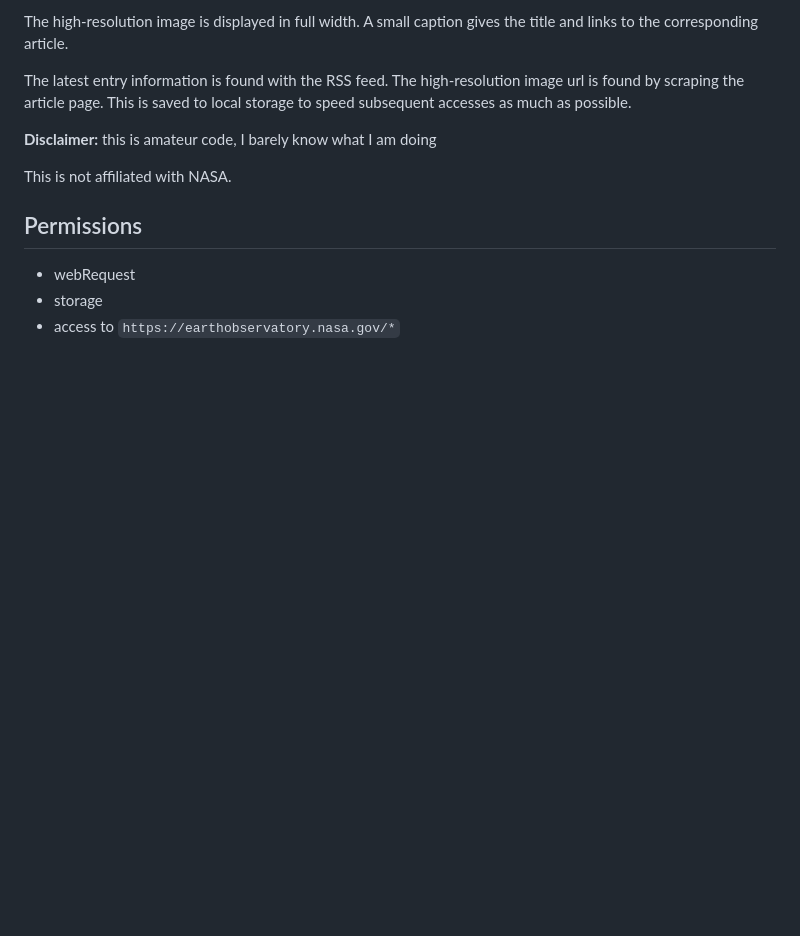
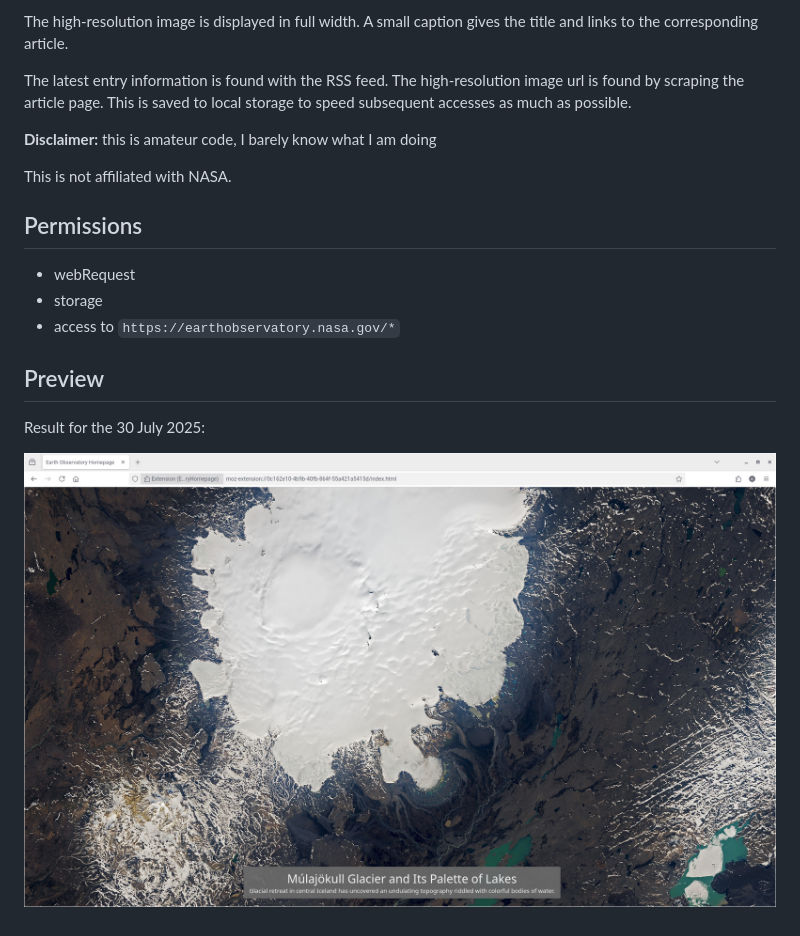
Before and after one commit to Descanonge/earth-observatory-homepage, a Markdown page: README.md, the part around the change. GitHub-like rendering; pictures changed too: preview.jpg (added); blank space fills up the shorter version.

Commit message:
Add preview

```diff
--- a/README.md
+++ b/README.md
@@ -18,3 +18,9 @@ This is not affiliated with NASA.
 - webRequest
 - storage
 - access to `https://earthobservatory.nasa.gov/*`
+
+## Preview
+
+Result for the 30 July 2025:
+
+![example for 30 July 2025](./preview.jpg)
```
